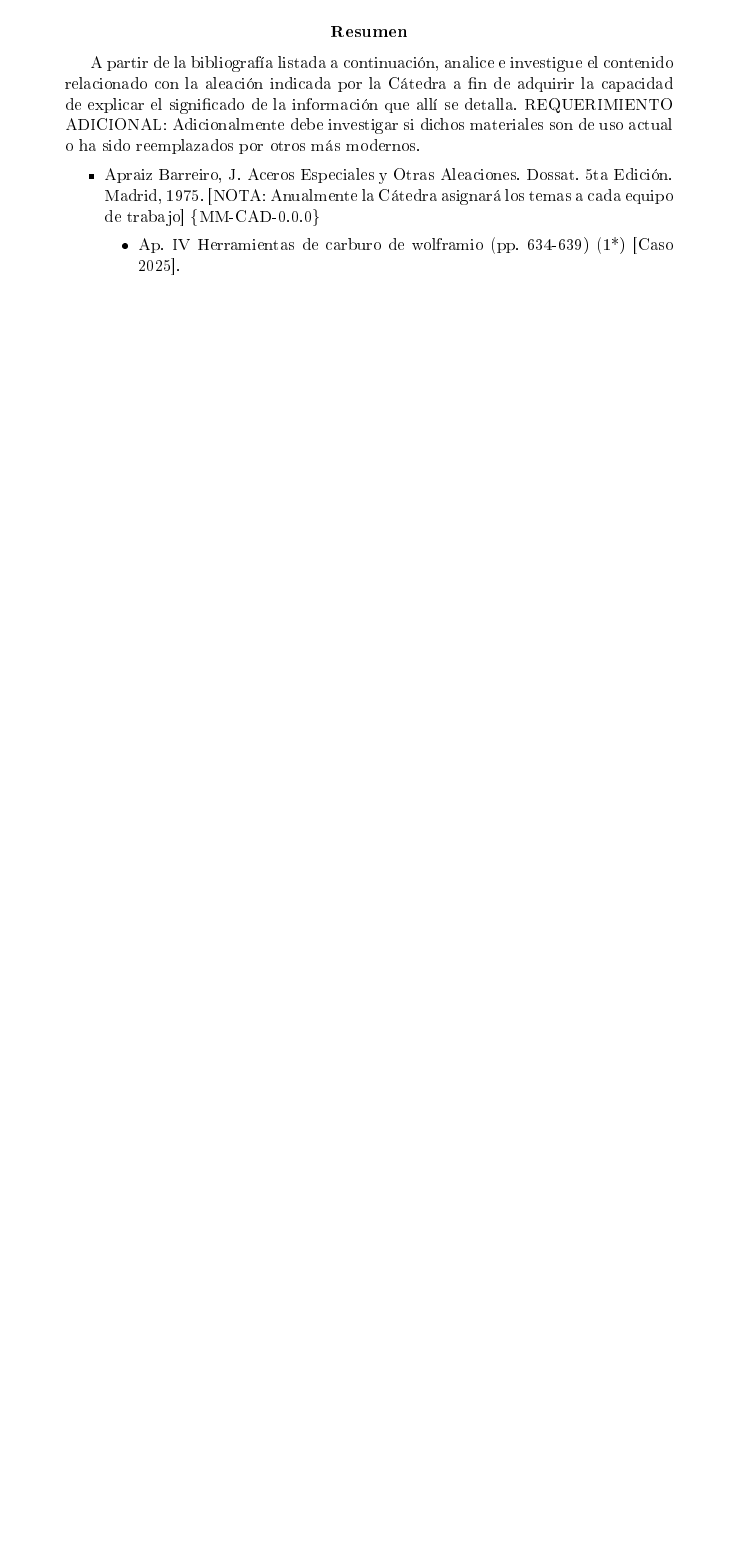
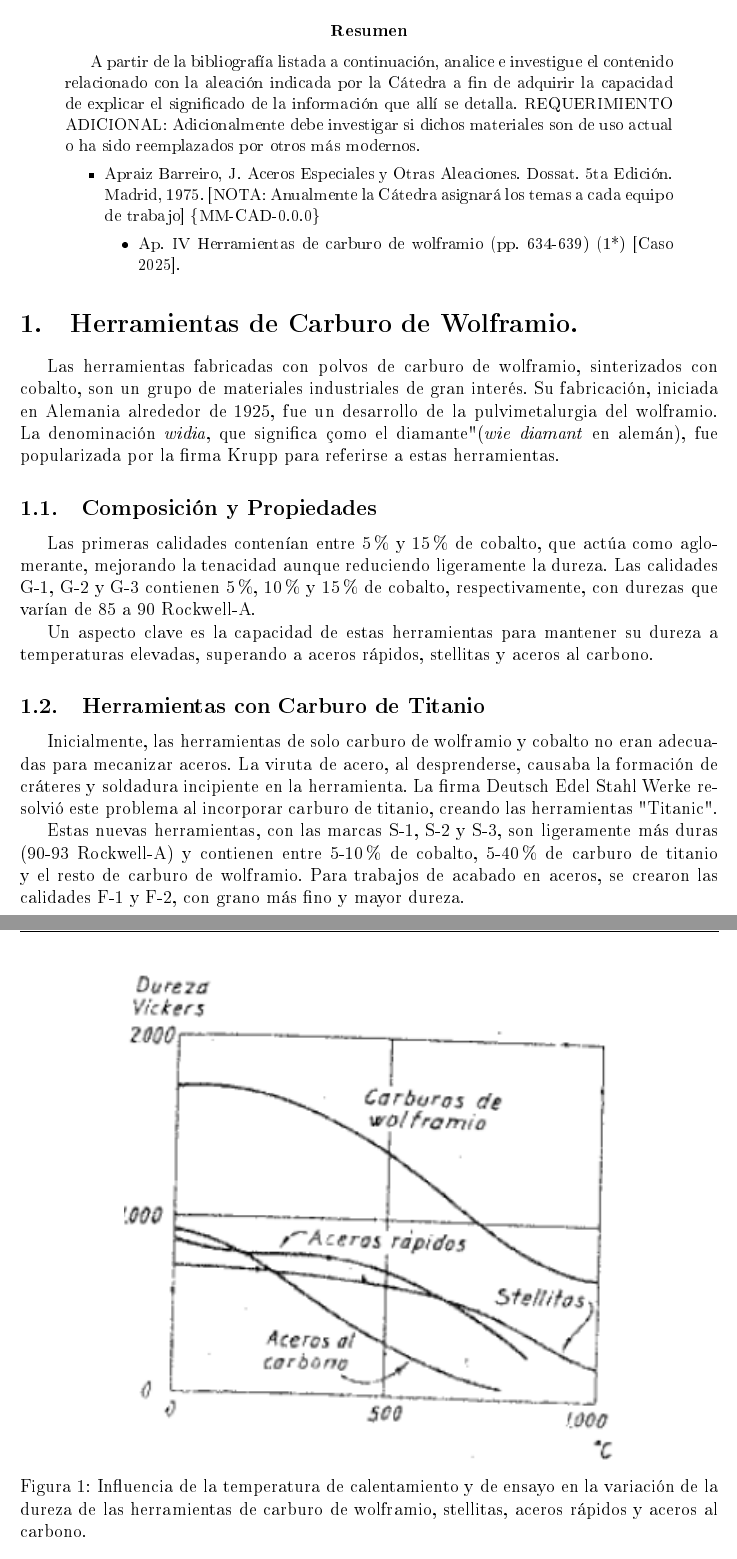
Before and after one commit to jgalaxi/latex, a LaTeX paper (Tp 4-03/main.tex): part of page 2 of 2 before the commit and two parts of pages 2 and 3 of 4 after it, the two joined at a grey line, cut so that both start at the same text, the shorter picture padded with empty space. The pictures show the PDF file Tp 4-03/main.pdf that the author committed with the source.

Commit message:
4-03 empezado

```diff
--- a/Tp 4-03/main.tex
+++ b/Tp 4-03/main.tex
@@ -50,4 +50,52 @@
     \end{itemize}
 \end{abstract}
 
+\section{Herramientas de Carburo de Wolframio.}
 
+Las herramientas fabricadas con polvos de carburo de wolframio, sinterizados con cobalto, son un grupo de materiales industriales de gran interés. Su fabricación, iniciada en Alemania alrededor de 1925, fue un desarrollo de la pulvimetalurgia del wolframio. La denominación \textit{widia}, que significa "como el diamante" (\textit{wie diamant} en alemán), fue popularizada por la firma Krupp para referirse a estas herramientas.
+
+\subsection{Composición y Propiedades}
+Las primeras calidades contenían entre 5 \% y 15 \% de cobalto, que actúa como aglomerante, mejorando la tenacidad aunque reduciendo ligeramente la dureza. Las calidades G-1, G-2 y G-3 contienen 5 \%, 10 \% y 15 \% de cobalto, respectivamente, con durezas que varían de 85 a 90 Rockwell-A.
+
+Un aspecto clave es la capacidad de estas herramientas para mantener su dureza a temperaturas elevadas, superando a aceros rápidos, stellitas y aceros al carbono.
+
+\begin{figure}[h!]
+    \centering
+    \includegraphics[width=0.7\textwidth]{Figuras/image.png}
+    \caption{Influencia de la temperatura de calentamiento y de ensayo en la variación de la dureza de las herramientas de carburo de wolframio, stellitas, aceros rápidos y aceros al carbono.}
+    \label{fig:dureza-temp}
+\end{figure}
+
+\subsection{Herramientas con Carburo de Titanio}
+Inicialmente, las herramientas de solo carburo de wolframio y cobalto no eran adecuadas para mecanizar aceros. La viruta de acero, al desprenderse, causaba la formación de cráteres y soldadura incipiente en la herramienta. La firma Deutsch Edel Stahl Werke resolvió este problema al incorporar carburo de titanio, creando las herramientas "Titanic".
+
+Estas nuevas herramientas, con las marcas S-1, S-2 y S-3, son ligeramente más duras (90-93 Rockwell-A) y contienen entre 5-10 \% de cobalto, 5-40 \% de carburo de titanio y el resto de carburo de wolframio. Para trabajos de acabado en aceros, se crearon las calidades F-1 y F-2, con grano más fino y mayor dureza.
+
+\subsection{Comparación de Dureza y Pesos Específicos}
+Las herramientas de carburo de wolframio son superiores a los aceros rápidos en términos de dureza, aunque estos últimos tienen ventajas como menor precio y mayor tenacidad, lo que justifica su uso en muchos casos. La dureza de otros carburos y óxidos también es notable:
+
+\begin{table}[h!]
+    \centering
+    \begin{tabular}{|l|c|}
+        \hline
+        \textbf{Material} & \textbf{Dureza Vickers} \\
+        \hline
+        Carburo de boro & 5.000 \\
+        \hline
+        Carburo de silicio & 4.200 \\
+        \hline
+        Carburo de titanio & 3.000 \\
+        \hline
+        Alúmina $(\text{Al}_{2}\text{O}_{3})$ & 3.000 \\
+        \hline
+        Carburo de wolframio & 2.200 \\
+        \hline
+        Carburo de tántalo & 1.800 \\
+        \hline
+    \end{tabular}
+    \caption{Dureza Vickers de algunos carburos y óxidos utilizados para la fabricación de herramientas.}
+    \label{tab:durezas}
+\end{table}
+
+Los pesos específicos de los componentes de estas herramientas también varían:
+\begin{itemize}
@@ -54,2 +105,5 @@
+    \item Co: 8,9
+\end{itemize}
+El peso específico promedio de las herramientas tipo G es de 14, mientras que el de las tipo Titanic es de 11,5, debido al menor peso específico del carburo de titanio.
 
 \end{document}
```
Also changed, not shown: Tp 4-03/Figuras/image.png (added), Tp 4-03/main.pdf, Tp 4-03/main.tex (5 more changed lines).
